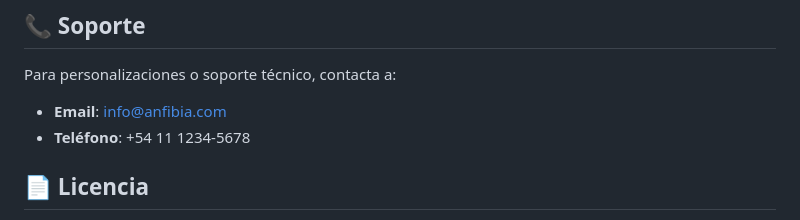
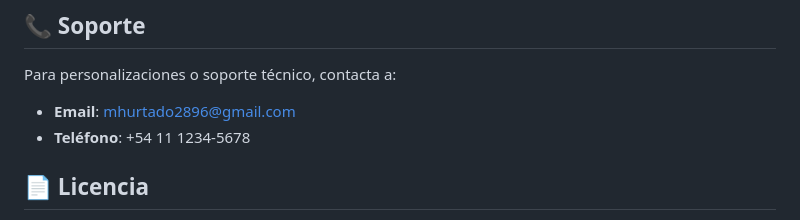
Before and after one commit to mhurtado28/anfibia-landpage, a Markdown page: README.md, the part around the change. GitHub-like rendering.

Commit message:
Update support email address in README

```diff
--- a/README.md
+++ b/README.md
@@ -173,7 +173,7 @@ El formulario incluye:
 ## 📞 Soporte
 
 Para personalizaciones o soporte técnico, contacta a:
-- **Email**: info@anfibia.com
+- **Email**: mhurtado2896@gmail.com
 - **Teléfono**: +54 11 1234-5678
 
 ## 📄 Licencia
```
